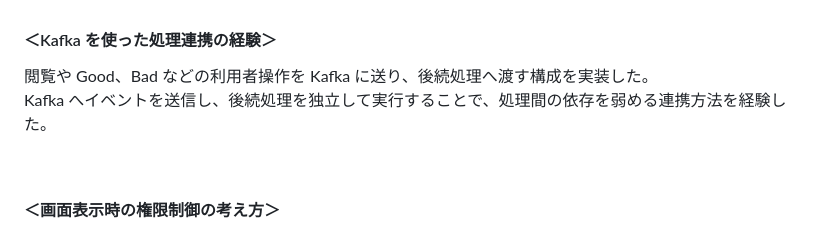
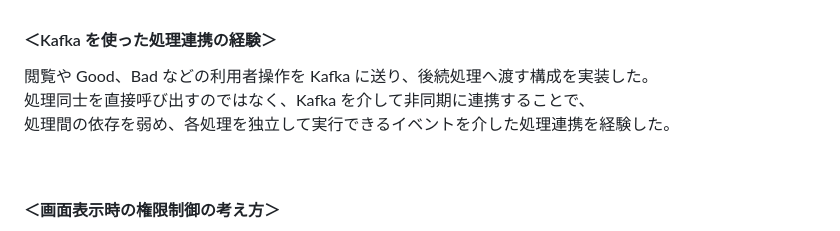
Before and after one commit to sachi-NaN-work/SpringWebNews, a Markdown page: document/00_README/16_README.md, the part around the change. GitHub-like rendering.

Commit message:
README 修正（2026-08-17 11:54）

```diff
--- a/document/00_README/16_README.md
+++ b/document/00_README/16_README.md
@@ -162,7 +162,8 @@ PostgreSQL と Redis を実際に組み合わせることで、すべてのデ
 #### ＜Kafka を使った処理連携の経験＞
 
 閲覧や Good、Bad などの利用者操作を Kafka に送り、後続処理へ渡す構成を実装した。
-Kafka へイベントを送信し、後続処理を独立して実行することで、処理間の依存を弱める連携方法を経験した。
+処理同士を直接呼び出すのではなく、Kafka を介して非同期に連携することで、
+処理間の依存を弱め、各処理を独立して実行できるイベントを介した処理連携を経験した。
 
 
 <br>
```
